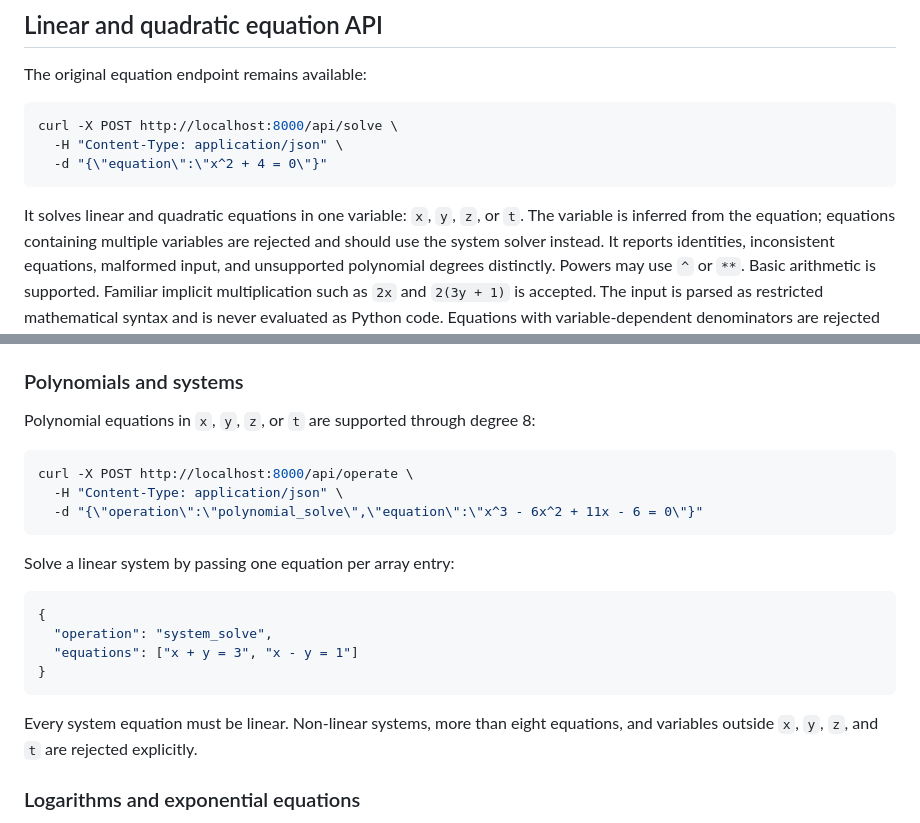
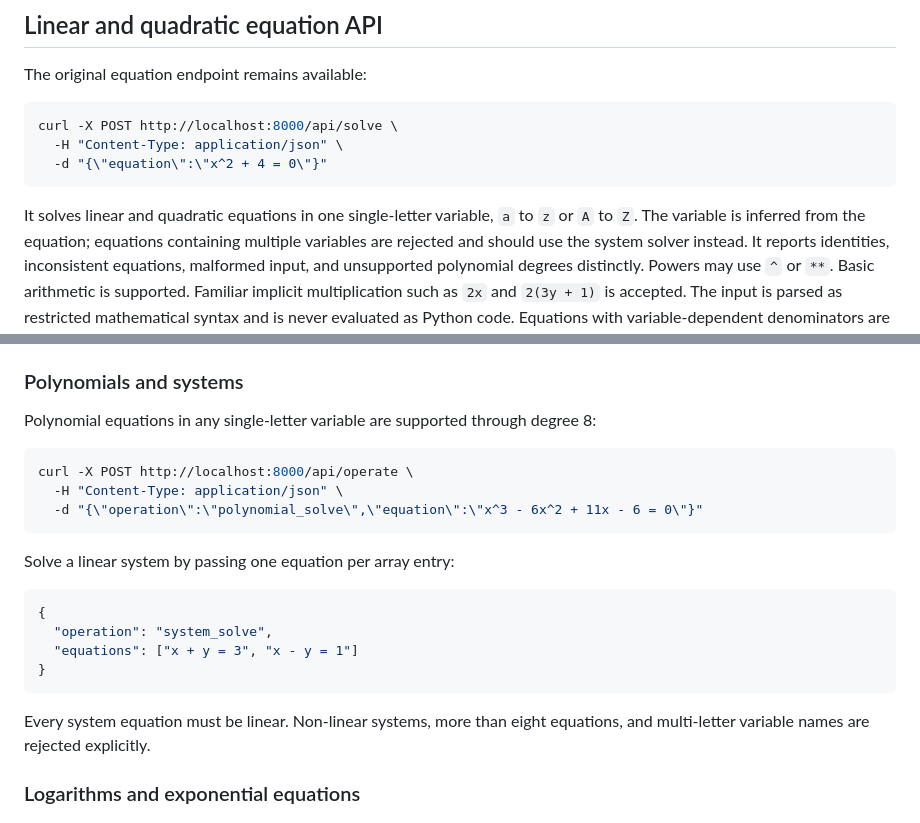
Before and after one commit to juadielon/mathSolver, a Markdown page: README.md, 2 parts joined by grey strips. GitHub-like rendering.

````diff
--- a/README.md
+++ b/README.md
@@ -31,7 +31,8 @@ curl -X POST http://localhost:8000/api/solve \
   -d "{\"equation\":\"x^2 + 4 = 0\"}"
 ```
 
-It solves linear and quadratic equations in one variable: `x`, `y`, `z`, or `t`.
+It solves linear and quadratic equations in one single-letter variable,
+`a` to `z` or `A` to `Z`.
 The variable is inferred from the equation;
 equations containing multiple variables are rejected and should use the system solver instead.
 It reports identities, inconsistent equations, malformed input,
@@ -53,7 +54,7 @@ with an explanatory `detail`.
 
 ### Polynomials and systems
 
-Polynomial equations in `x`, `y`, `z`, or `t` are supported through degree 8:
+Polynomial equations in any single-letter variable are supported through degree 8:
 
 ```sh
 curl -X POST http://localhost:8000/api/operate \
@@ -72,7 +73,7 @@ Solve a linear system by passing one equation per array entry:
 
 Every system equation must be linear.
 Non-linear systems, more than eight equations,
-and variables outside `x`, `y`, `z`, and `t` are rejected explicitly.
+and multi-letter variable names are rejected explicitly.
 
 ### Logarithms and exponential equations
 
````
Also changed, not shown: other parts of README.md (+16 -5 lines), ROADMAP.md (+8 -40 lines).
